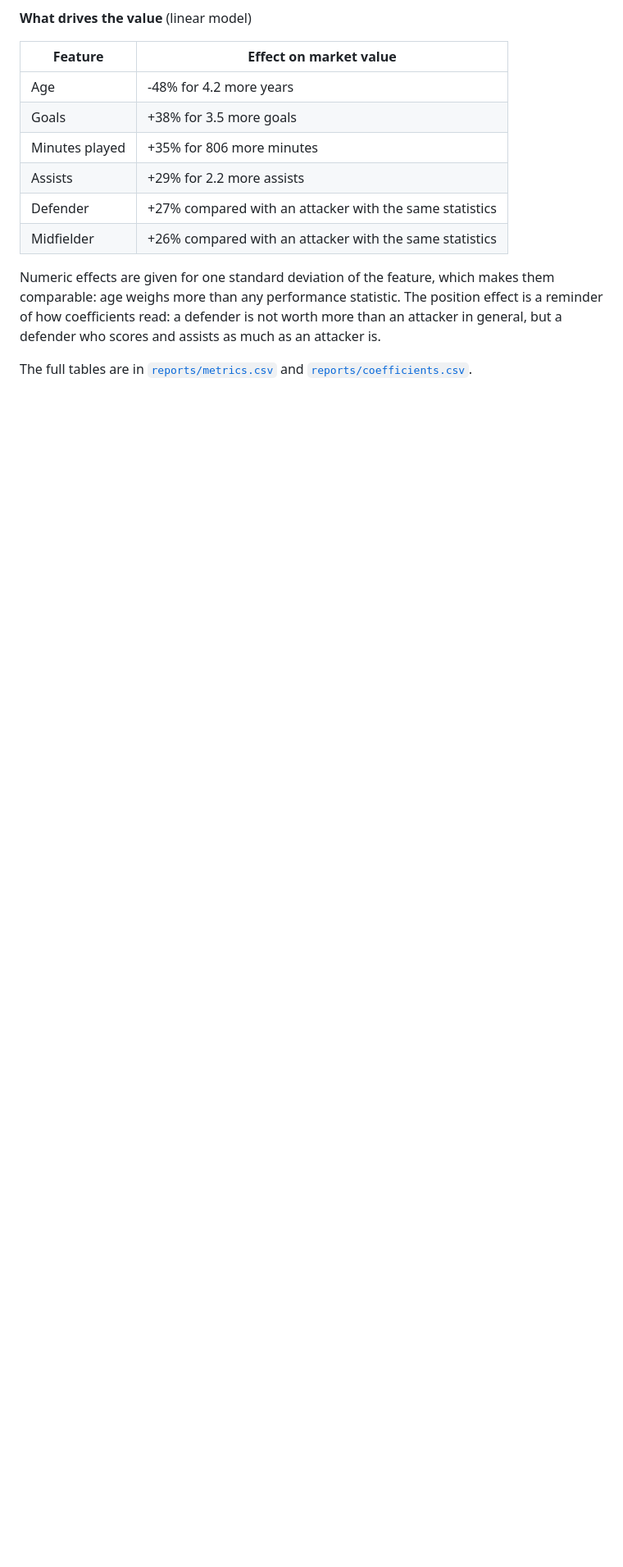
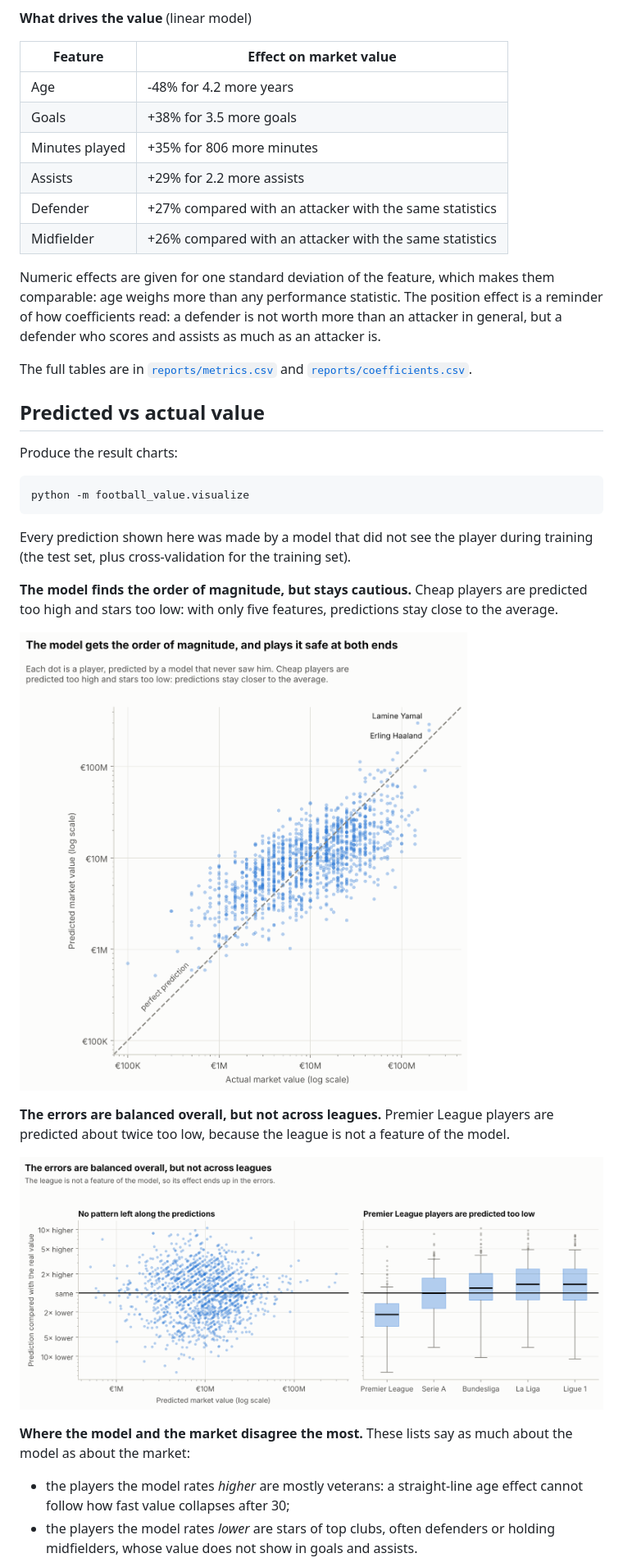
Before and after one commit to Ofilhi/football-market-value-ml, a Markdown page: README.md, the part around one of its changes. Shown at 82% size. GitHub-like rendering; pictures changed too: reports/figures/predicted_vs_actual.png (added), reports/figures/residuals.png (added); blank space fills up the shorter version.

Commit message:
Add result charts: predicted vs actual, residuals and value gaps

````diff
--- a/README.md
+++ b/README.md
@@ -215,3 +215,34 @@ as much as an attacker is.
 The full tables are in [`reports/metrics.csv`](reports/metrics.csv) and
 [`reports/coefficients.csv`](reports/coefficients.csv).
 
+## Predicted vs actual value
+
+Produce the result charts:
+
+```bash
+python -m football_value.visualize
+```
+
+Every prediction shown here was made by a model that did not see the player
+during training (the test set, plus cross-validation for the training set).
+
+**The model finds the order of magnitude, but stays cautious.** Cheap players
+are predicted too high and stars too low: with only five features, predictions
+stay close to the average.
+
+![Predicted against actual market value](reports/figures/predicted_vs_actual.png)
+
+**The errors are balanced overall, but not across leagues.** Premier League
+players are predicted about twice too low, because the league is not a
+feature of the model.
+
+![Residuals](reports/figures/residuals.png)
+
+**Where the model and the market disagree the most.** These lists say as much
+about the model as about the market:
+
+- the players the model rates *higher* are mostly veterans: a straight-line
+  age effect cannot follow how fast value collapses after 30;
+- the players the model rates *lower* are stars of top clubs, often defenders
+  or holding midfielders, whose value does not show in goals and assists.
+
````
Also changed, not shown: other parts of README.md (+3 -1 lines), reports/figures/value_gaps.png (added), 2 other files.
